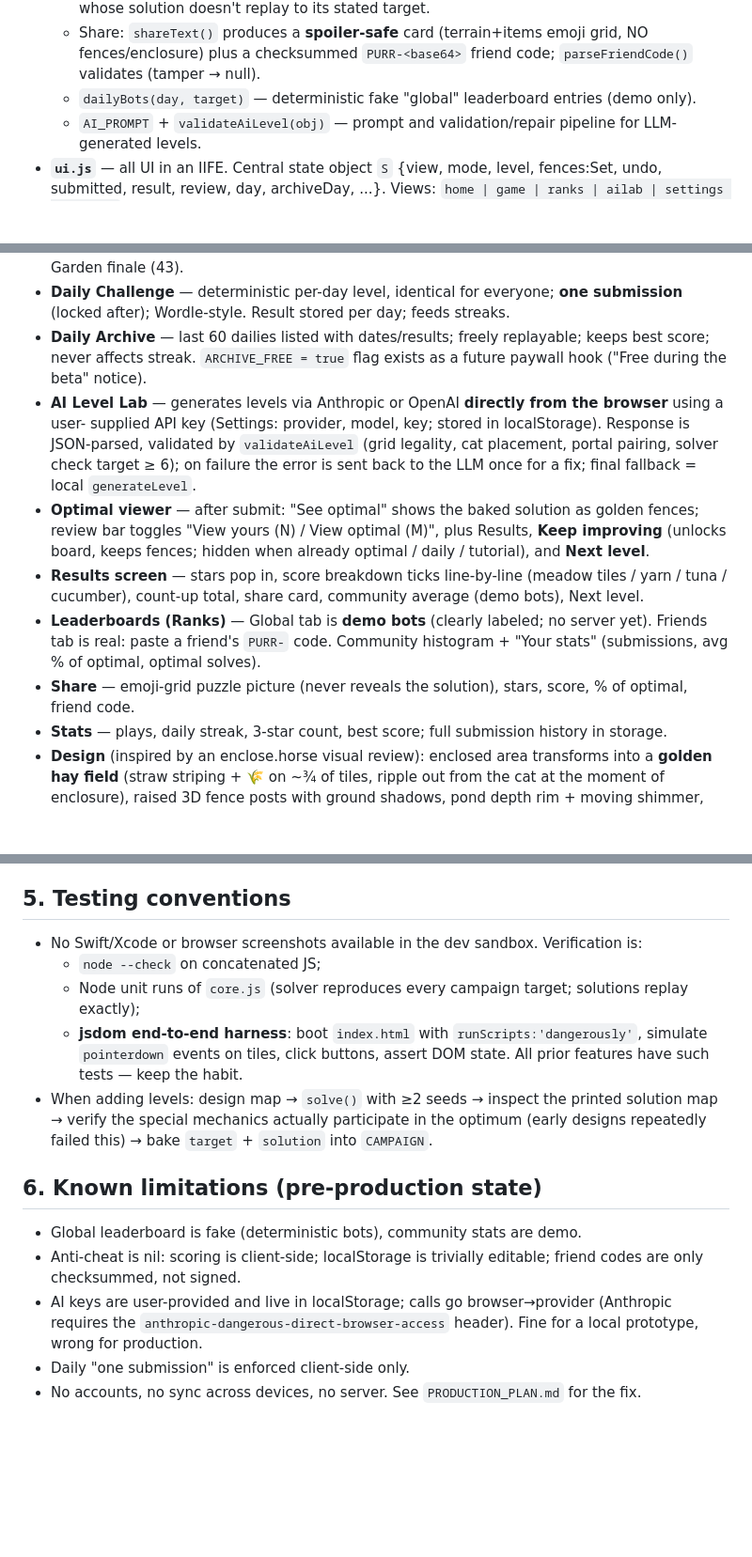
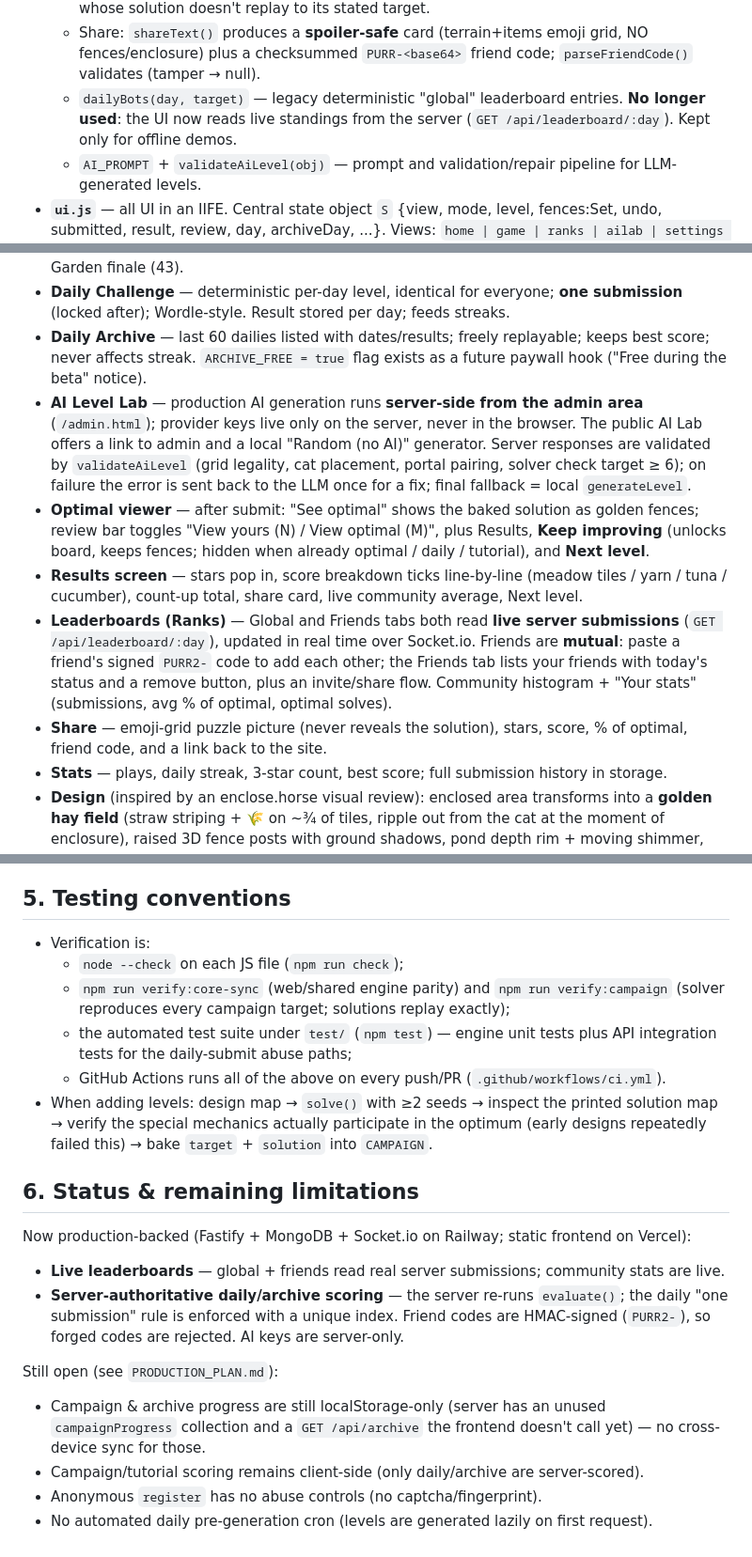
Before and after one commit to gh0st-tj/Purrimeter, a Markdown page: GAME_OVERVIEW.md, 3 parts joined by grey strips. Shown at 94% size. Rendered like a GitHub page; blank space fills up the shorter version.

Commit message:
Update docs to match production reality
Correct stale claims about demo-bot leaderboards, in-browser AI keys, and
client-side scoring; document live server leaderboards, mutual friend codes,
server-authoritative daily scoring, the test/CI setup, and the removal of the
concatenated-build parts.

Co-authored-by: Cursor <cursoragent@cursor.com>

```diff
--- a/GAME_OVERVIEW.md
+++ b/GAME_OVERVIEW.md
@@ -46,7 +46,8 @@ inlining the scripts would get them blocked and render a blank page. Edit
     replay to its stated target.
   - Share: `shareText()` produces a **spoiler-safe** card (terrain+items emoji grid, NO fences/enclosure)
     plus a checksummed `PURR-<base64>` friend code; `parseFriendCode()` validates (tamper → null).
-  - `dailyBots(day, target)` — deterministic fake "global" leaderboard entries (demo only).
+  - `dailyBots(day, target)` — legacy deterministic "global" leaderboard entries. **No longer used**: the
+    UI now reads live standings from the server (`GET /api/leaderboard/:day`). Kept only for offline demos.
   - `AI_PROMPT` + `validateAiLevel(obj)` — prompt and validation/repair pipeline for LLM-generated levels.
 - **`ui.js`** — all UI in an IIFE. Central state object `S` {view, mode, level, fences:Set, undo, submitted,
   result, review, day, archiveDay, ...}. Views: `home | game | ranks | ailab | settings | archive`.
@@ -75,19 +76,23 @@ inlining the scripts would get them blocked and render a blank page. Edit
   Wordle-style. Result stored per day; feeds streaks.
 - **Daily Archive** — last 60 dailies listed with dates/results; freely replayable; keeps best score; never
   affects streak. `ARCHIVE_FREE = true` flag exists as a future paywall hook ("Free during the beta" notice).
-- **AI Level Lab** — generates levels via Anthropic or OpenAI **directly from the browser** using a user-
-  supplied API key (Settings: provider, model, key; stored in localStorage). Response is JSON-parsed,
-  validated by `validateAiLevel` (grid legality, cat placement, portal pairing, solver check target ≥ 6);
-  on failure the error is sent back to the LLM once for a fix; final fallback = local `generateLevel`.
+- **AI Level Lab** — production AI generation runs **server-side from the admin area** (`/admin.html`);
+  provider keys live only on the server, never in the browser. The public AI Lab offers a link to admin and
+  a local "Random (no AI)" generator. Server responses are validated by `validateAiLevel` (grid legality,
+  cat placement, portal pairing, solver check target ≥ 6); on failure the error is sent back to the LLM once
+  for a fix; final fallback = local `generateLevel`.
 - **Optimal viewer** — after submit: "See optimal" shows the baked solution as golden fences; review bar
   toggles "View yours (N) / View optimal (M)", plus Results, **Keep improving** (unlocks board, keeps
   fences; hidden when already optimal / daily / tutorial), and **Next level**.
 - **Results screen** — stars pop in, score breakdown ticks line-by-line (meadow tiles / yarn / tuna /
-  cucumber), count-up total, share card, community average (demo bots), Next level.
-- **Leaderboards (Ranks)** — Global tab is **demo bots** (clearly labeled; no server yet). Friends tab is
-  real: paste a friend's `PURR-` code. Community histogram + "Your stats" (submissions, avg % of optimal,
-  optimal solves).
-- **Share** — emoji-grid puzzle picture (never reveals the solution), stars, score, % of optimal, friend code.
+  cucumber), count-up total, share card, live community average, Next level.
+- **Leaderboards (Ranks)** — Global and Friends tabs both read **live server submissions**
+  (`GET /api/leaderboard/:day`), updated in real time over Socket.io. Friends are **mutual**: paste a
+  friend's signed `PURR2-` code to add each other; the Friends tab lists your friends with today's status
+  and a remove button, plus an invite/share flow. Community histogram + "Your stats" (submissions,
+  avg % of optimal, optimal solves).
+- **Share** — emoji-grid puzzle picture (never reveals the solution), stars, score, % of optimal, friend
+  code, and a link back to the site.
 - **Stats** — plays, daily streak, 3-star count, best score; full submission history in storage.
 - **Design** (inspired by an enclose.horse visual review): enclosed area transforms into a **golden hay
   field** (straw striping + 🌾 on ~¾ of tiles, ripple out from the cat at the moment of enclosure), raised
@@ -111,21 +116,30 @@ inlining the scripts would get them blocked and render a blank page. Edit
 
 ## 5. Testing conventions
 
-- No Swift/Xcode or browser screenshots available in the dev sandbox. Verification is:
-  - `node --check` on concatenated JS;
-  - Node unit runs of `core.js` (solver reproduces every campaign target; solutions replay exactly);
-  - **jsdom end-to-end harness**: boot `index.html` with `runScripts:'dangerously'`, simulate `pointerdown`
-    events on tiles, click buttons, assert DOM state. All prior features have such tests — keep the habit.
+- Verification is:
+  - `node --check` on each JS file (`npm run check`);
+  - `npm run verify:core-sync` (web/shared engine parity) and `npm run verify:campaign` (solver reproduces
+    every campaign target; solutions replay exactly);
+  - the automated test suite under `test/` (`npm test`) — engine unit tests plus API integration tests for
+    the daily-submit abuse paths;
+  - GitHub Actions runs all of the above on every push/PR (`.github/workflows/ci.yml`).
 - When adding levels: design map → `solve()` with ≥2 seeds → inspect the printed solution map → verify the
   special mechanics actually participate in the optimum (early designs repeatedly failed this) → bake
   `target` + `solution` into `CAMPAIGN`.
 
-## 6. Known limitations (pre-production state)
+## 6. Status & remaining limitations
 
-- Global leaderboard is fake (deterministic bots), community stats are demo.
-- Anti-cheat is nil: scoring is client-side; localStorage is trivially editable; friend codes are only
-  checksummed, not signed.
-- AI keys are user-provided and live in localStorage; calls go browser→provider (Anthropic requires the
-  `anthropic-dangerous-direct-browser-access` header). Fine for a local prototype, wrong for production.
-- Daily "one submission" is enforced client-side only.
-- No accounts, no sync across devices, no server. See `PRODUCTION_PLAN.md` for the fix.
+Now production-backed (Fastify + MongoDB + Socket.io on Railway; static frontend on Vercel):
+
+- **Live leaderboards** — global + friends read real server submissions; community stats are live.
+- **Server-authoritative daily/archive scoring** — the server re-runs `evaluate()`; the daily "one
+  submission" rule is enforced with a unique index. Friend codes are HMAC-signed (`PURR2-`), so forged
+  codes are rejected. AI keys are server-only.
+
+Still open (see `PRODUCTION_PLAN.md`):
+
+- Campaign & archive progress are still localStorage-only (server has an unused `campaignProgress`
+  collection and a `GET /api/archive` the frontend doesn't call yet) — no cross-device sync for those.
+- Campaign/tutorial scoring remains client-side (only daily/archive are server-scored).
+- Anonymous `register` has no abuse controls (no captcha/fingerprint).
+- No automated daily pre-generation cron (levels are generated lazily on first request).
```
Also changed, not shown: other parts of GAME_OVERVIEW.md (+1 -1 lines), DEPLOYMENT_RUNBOOK.md (+2 -2 lines).
